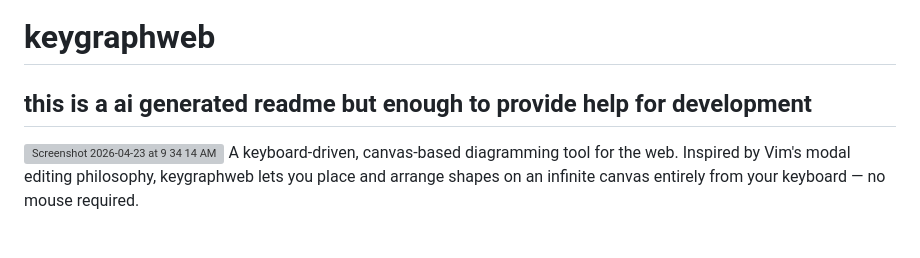
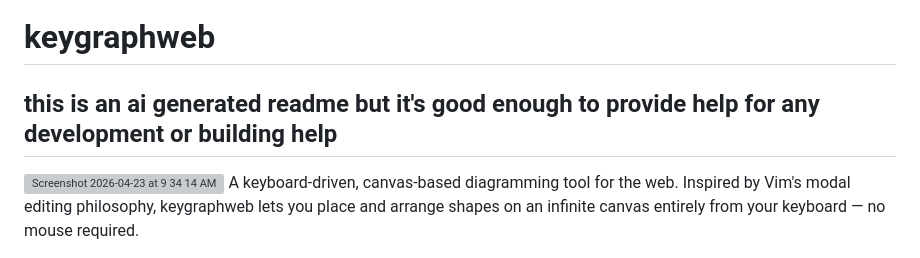
Before and after one commit to UmangX/keygraphweb, a Markdown page: README.md, the part around the change. Drawn GitHub-style; grey boxes are pictures that could not be loaded.

Commit message:
Refine README description for clarity
Updated the README to improve clarity and provide better context for development assistance.

```diff
--- a/README.md
+++ b/README.md
@@ -1,6 +1,6 @@
 # keygraphweb
 
-## this is a ai generated readme but enough to provide help for development
+## this is an ai generated readme but it's good enough to provide help for any development or building help
 <img width="1912" height="942" alt="Screenshot 2026-04-23 at 9 34 14 AM" src="https://github.com/user-attachments/assets/97a19f90-8c09-444b-b40c-6367c7ec26c4" />
 A keyboard-driven, canvas-based diagramming tool for the web. Inspired by Vim's modal editing philosophy, keygraphweb lets you place and arrange shapes on an infinite canvas entirely from your keyboard — no mouse required.
 
```
